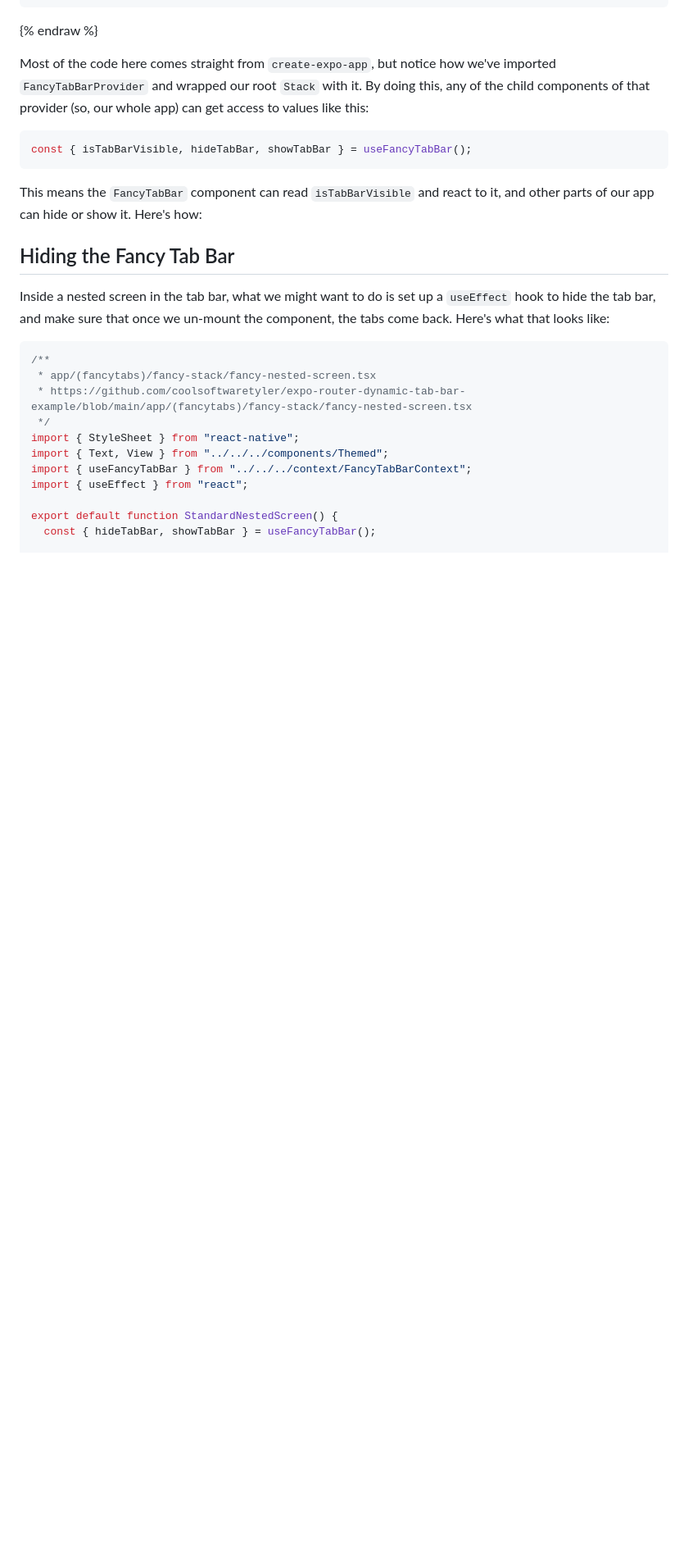
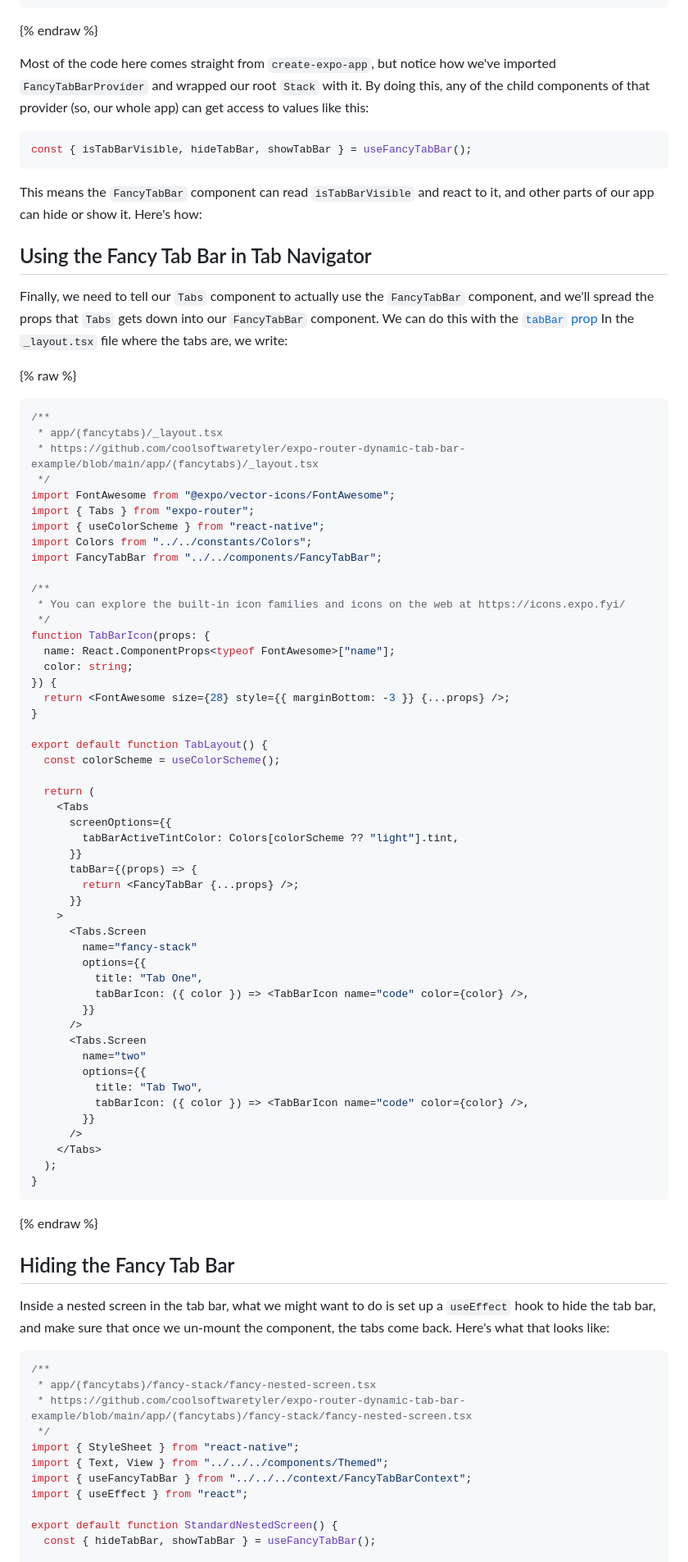
Before and after one commit to coolsoftwaretyler/cool-software-website, a Markdown page: src/blog/hide-tab-bar-expo-router-nested-stack.md, the part around one of its changes. Shown at 82% size. Rendered like a GitHub page; blank space fills up the shorter version.

Commit message:
fix: missing docs for fancy tab bar

````diff
--- a/src/blog/hide-tab-bar-expo-router-nested-stack.md
+++ b/src/blog/hide-tab-bar-expo-router-nested-stack.md
@@ -238,6 +239,66 @@ const { isTabBarVisible, hideTabBar, showTabBar } = useFancyTabBar();
 
 This means the `FancyTabBar` component can read `isTabBarVisible` and react to it, and other parts of our app can hide or show it. Here's how:
 
+## Using the Fancy Tab Bar in Tab Navigator
+
+Finally, we need to tell our `Tabs` component to actually use the `FancyTabBar` component, and we'll spread the props that `Tabs` gets down into our `FancyTabBar` component. We can do this with the [`tabBar` prop](https://reactnavigation.org/docs/handling-safe-area/#hiddencustom-header-or-tab-bar) In the `_layout.tsx` file where the tabs are, we write:
+
+{% raw %}
+
+```tsx
+/**
+ * app/(fancytabs)/_layout.tsx
+ * https://github.com/coolsoftwaretyler/expo-router-dynamic-tab-bar-example/blob/main/app/(fancytabs)/_layout.tsx
+ */
+import FontAwesome from "@expo/vector-icons/FontAwesome";
+import { Tabs } from "expo-router";
+import { useColorScheme } from "react-native";
+import Colors from "../../constants/Colors";
+import FancyTabBar from "../../components/FancyTabBar";
+
+/**
+ * You can explore the built-in icon families and icons on the web at https://icons.expo.fyi/
+ */
+function TabBarIcon(props: {
+  name: React.ComponentProps<typeof FontAwesome>["name"];
+  color: string;
+}) {
+  return <FontAwesome size={28} style={{ marginBottom: -3 }} {...props} />;
+}
+
+export default function TabLayout() {
+  const colorScheme = useColorScheme();
+
+  return (
+    <Tabs
+      screenOptions={{
+        tabBarActiveTintColor: Colors[colorScheme ?? "light"].tint,
+      }}
+      tabBar={(props) => {
+        return <FancyTabBar {...props} />;
+      }}
+    >
+      <Tabs.Screen
+        name="fancy-stack"
+        options={{
+          title: "Tab One",
+          tabBarIcon: ({ color }) => <TabBarIcon name="code" color={color} />,
+        }}
+      />
+      <Tabs.Screen
+        name="two"
+        options={{
+          title: "Tab Two",
+          tabBarIcon: ({ color }) => <TabBarIcon name="code" color={color} />,
+        }}
+      />
+    </Tabs>
+  );
+}
+```
+
+{% endraw %}
+
 ## Hiding the Fancy Tab Bar
 
 Inside a nested screen in the tab bar, what we might want to do is set up a `useEffect` hook to hide the tab bar, and make sure that once we un-mount the component, the tabs come back. Here's what that looks like:
````
Also changed, not shown: other parts of src/blog/hide-tab-bar-expo-router-nested-stack.md (+2 -1 lines).
